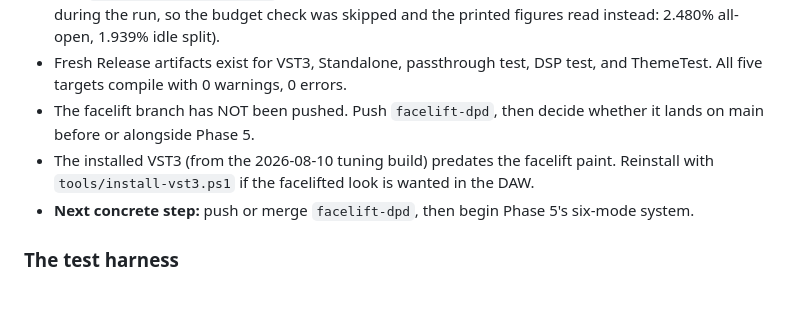
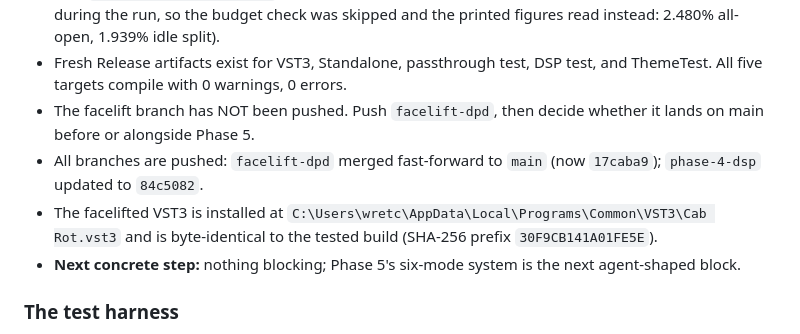
Before and after one commit to wretcher207/cab-rot-2, a Markdown page: HANDOFF.md, the part around the change. Drawn GitHub-style; blank space fills up the shorter version.

Commit message:
handoff: facelift merged to main, facelifted VST3 installed and verified

```diff
--- a/HANDOFF.md
+++ b/HANDOFF.md
@@ -174,8 +174,9 @@ The pluginval mention in the risk register: start running pluginval continuously
 - Verification after the facelift: `CabRot_PassthroughTest` **3/3 passed**, `CabRot_DspTest` **12/12 passed** with `CABROT_SKIP_CPU_BENCH=1` (the CPU benchmark measures the machine; screen recording was live during the run, so the budget check was skipped and the printed figures read instead: 2.480% all-open, 1.939% idle split).
 - Fresh Release artifacts exist for VST3, Standalone, passthrough test, DSP test, and ThemeTest. All five targets compile with 0 warnings, 0 errors.
 - The facelift branch has NOT been pushed. Push `facelift-dpd`, then decide whether it lands on main before or alongside Phase 5.
-- The installed VST3 (from the 2026-08-10 tuning build) predates the facelift paint. Reinstall with `tools/install-vst3.ps1` if the facelifted look is wanted in the DAW.
-- **Next concrete step:** push or merge `facelift-dpd`, then begin Phase 5's six-mode system.
+- All branches are pushed: `facelift-dpd` merged fast-forward to `main` (now `17caba9`); `phase-4-dsp` updated to `84c5082`.
+- The facelifted VST3 is installed at `C:\Users\wretc\AppData\Local\Programs\Common\VST3\Cab Rot.vst3` and is byte-identical to the tested build (SHA-256 prefix `30F9CB141A01FE5E`).
+- **Next concrete step:** nothing blocking; Phase 5's six-mode system is the next agent-shaped block.
 
 ### The test harness
 
```
